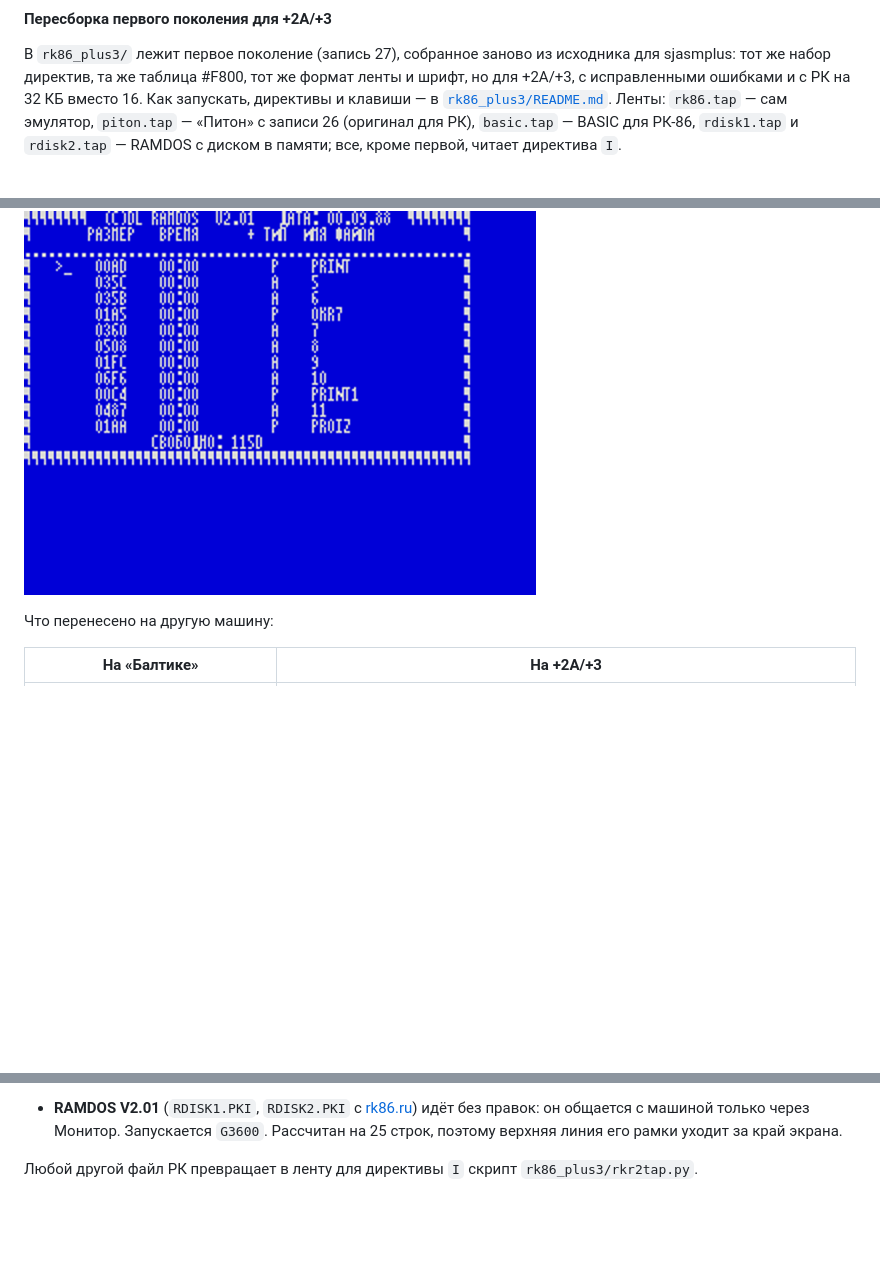
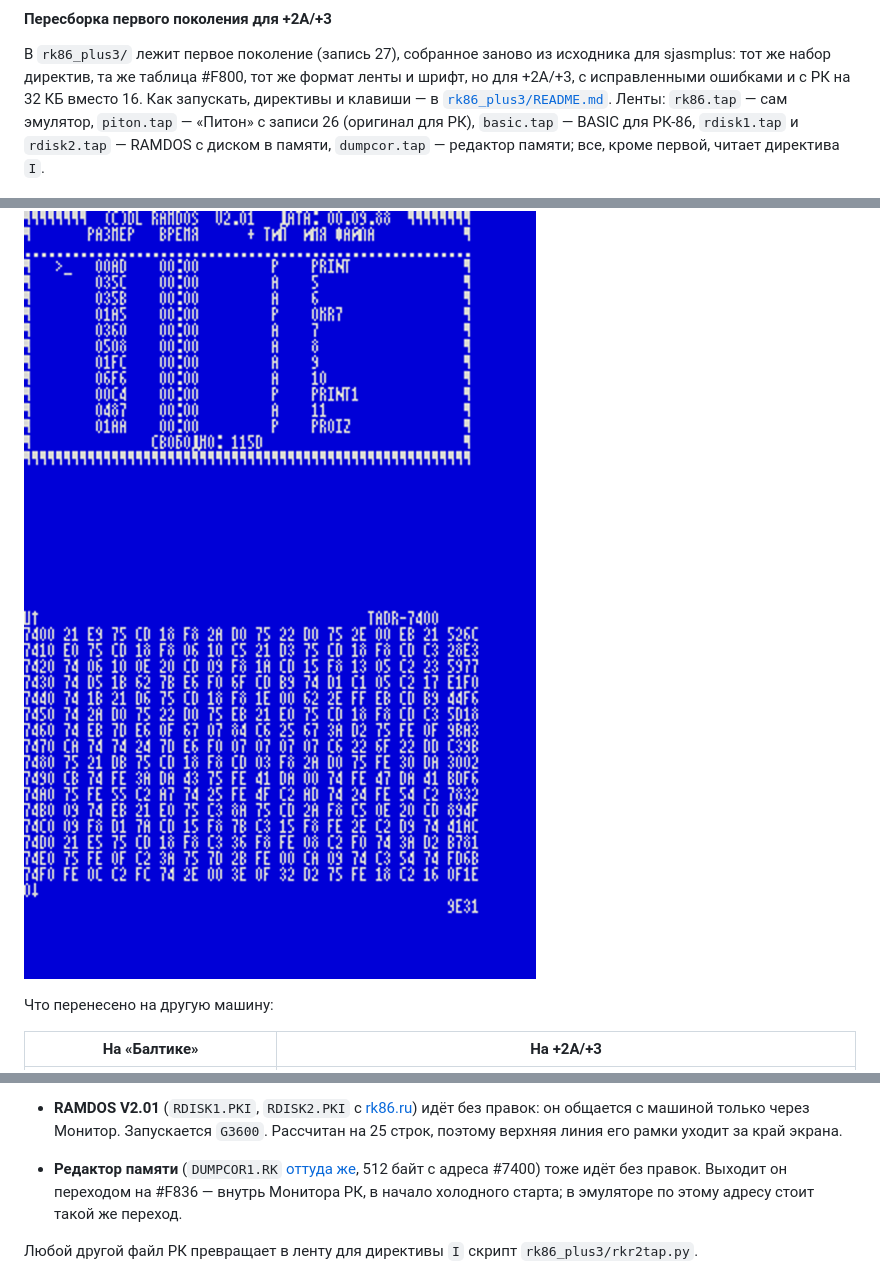
Before and after one commit to anarsoul/retrospeccy, a Markdown page: README.md, 3 parts joined by grey strips. GitHub-like rendering; pictures changed too: rk86_plus3/6_dumpcor.png (added); blank space fills up the shorter version.

```diff
--- a/README.md
+++ b/README.md
@@ -890,14 +890,15 @@ sjasmplus: тот же набор директив, та же таблица #F8
 для +2A/+3, с исправленными ошибками и с РК на 32 КБ вместо 16. Как запускать, директивы
 и клавиши — в [`rk86_plus3/README.md`](rk86_plus3/README.md). Ленты: `rk86.tap` — сам
 эмулятор, `piton.tap` — «Питон» с записи 26 (оригинал для РК), `basic.tap` — BASIC для
-РК-86, `rdisk1.tap` и `rdisk2.tap` — RAMDOS с диском в памяти; все, кроме первой, читает
-директива `I`.
+РК-86, `rdisk1.tap` и `rdisk2.tap` — RAMDOS с диском в памяти, `dumpcor.tap` — редактор
+памяти; все, кроме первой, читает директива `I`.
 
 ![Загрузка «Питона» директивой I и запуск](rk86_plus3/1_monitor.png)
 ![«Питон»](rk86_plus3/2_piton.png)
 ![BASIC: LIST и RUN](rk86_plus3/3_basic.png)
 ![Директивы F, S, M и режим РУС](rk86_plus3/4_directives.png)
 ![RAMDOS: список файлов](rk86_plus3/5_ramdos.png)
+![Редактор памяти](rk86_plus3/6_dumpcor.png)
 
 Что перенесено на другую машину:
 
@@ -975,6 +976,9 @@ sjasmplus: тот же набор директив, та же таблица #F8
 - **RAMDOS V2.01** (`RDISK1.PKI`, `RDISK2.PKI` с [rk86.ru](https://rk86.ru/files/RDISK1.PKI))
   идёт без правок: он общается с машиной только через Монитор. Запускается `G3600`.
   Рассчитан на 25 строк, поэтому верхняя линия его рамки уходит за край экрана.
+- **Редактор памяти** (`DUMPCOR1.RK` [оттуда же](https://rk86.ru/files/DUMPCOR1.RK), 512 байт
+  с адреса #7400) тоже идёт без правок. Выходит он переходом на #F836 — внутрь Монитора
+  РК, в начало холодного старта; в эмуляторе по этому адресу стоит такой же переход.
 
 Любой другой файл РК превращает в ленту для директивы `I` скрипт `rk86_plus3/rkr2tap.py`.
 
```
Also changed, not shown: other parts of README.md (+2 -2 lines), rk86_plus3/README.md (+15 -4 lines), 5 other files.
